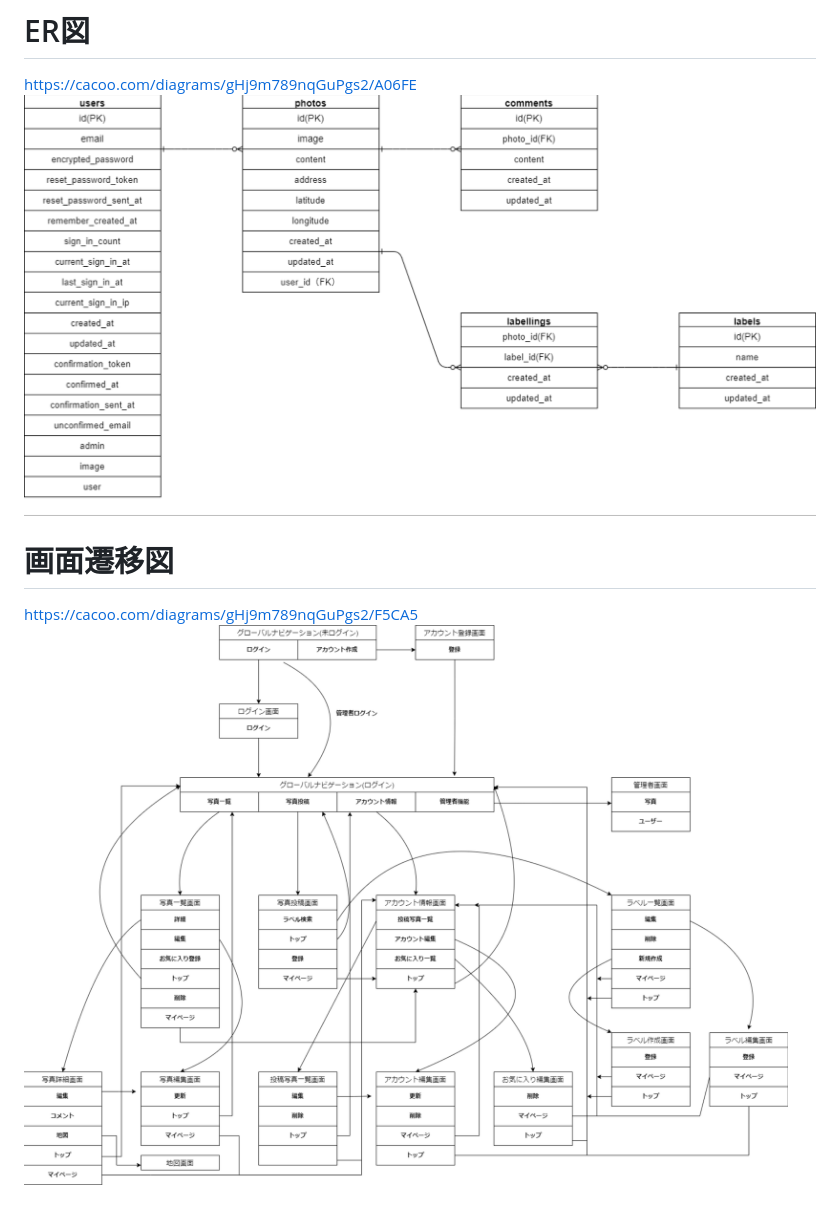
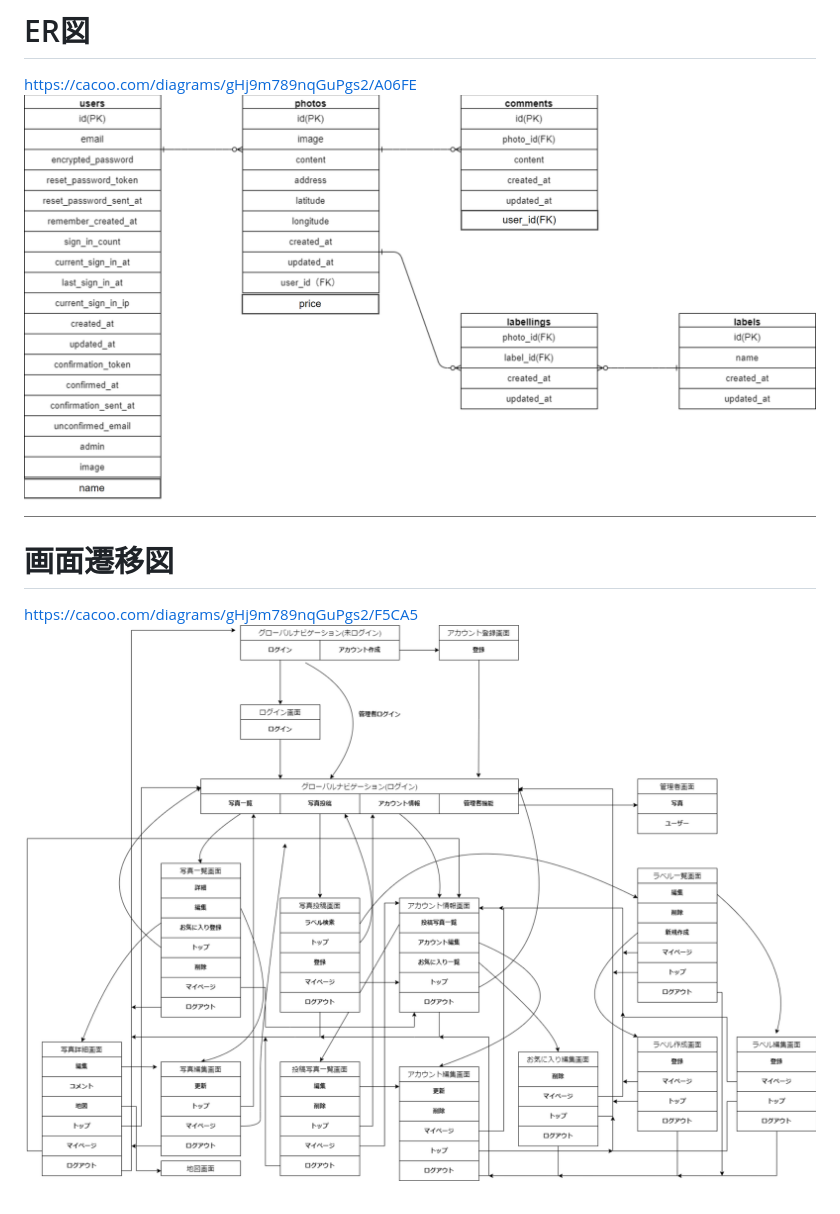
Before and after one commit to shouhei-yamamoto/price_net, a Markdown page: README.md, the part around the change. Rendered like a GitHub page; pictures changed too: ER.png (deleted), ER_1.png (added), screen.png (deleted).

Commit message:
README画像変更

```diff
--- a/README.md
+++ b/README.md
@@ -32,9 +32,9 @@ https://cacoo.com/diagrams/gHj9m789nqGuPgs2/E3A90
 
 # ER図
 https://cacoo.com/diagrams/gHj9m789nqGuPgs2/A06FE
-![ER.png](./ER.png)
+![ER_1.png](./ER_1.png)
 
 
 # 画面遷移図
 https://cacoo.com/diagrams/gHj9m789nqGuPgs2/F5CA5
-![screen.png](./screen.png)
+![screen_1.png](./screen_1.png)
```
Also changed, not shown: 2 other files.
